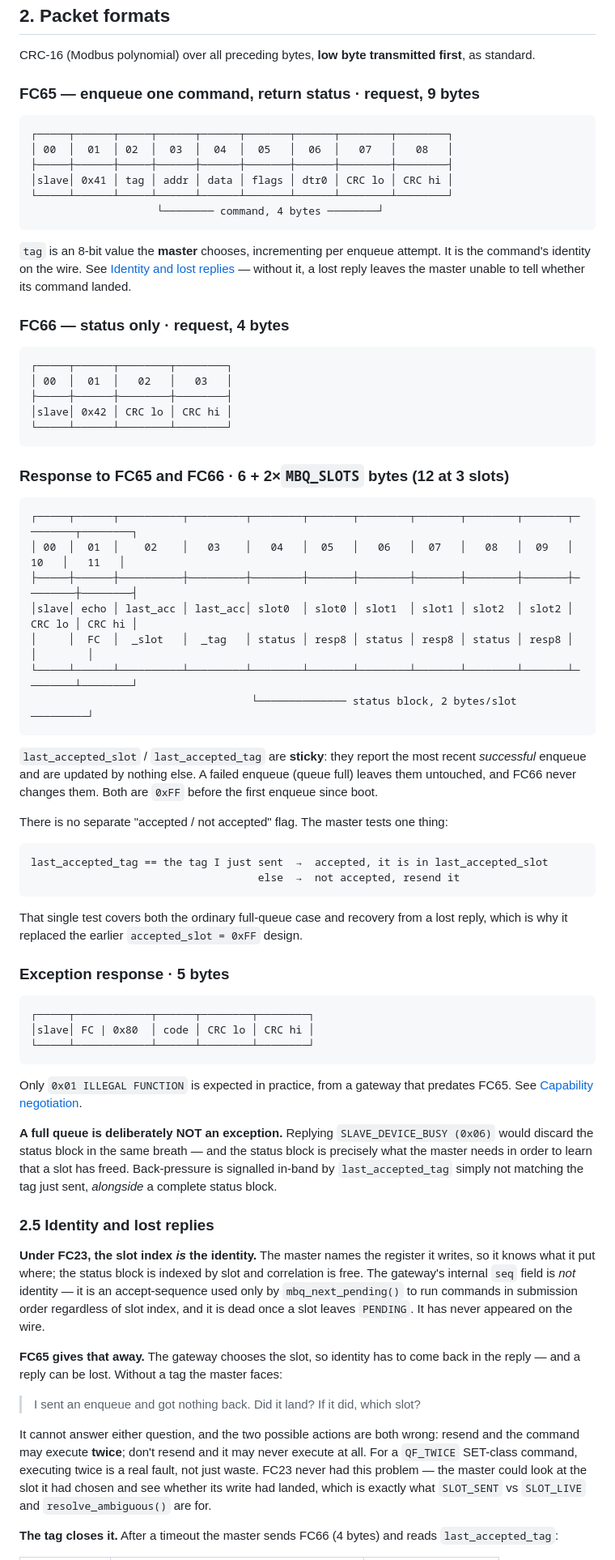
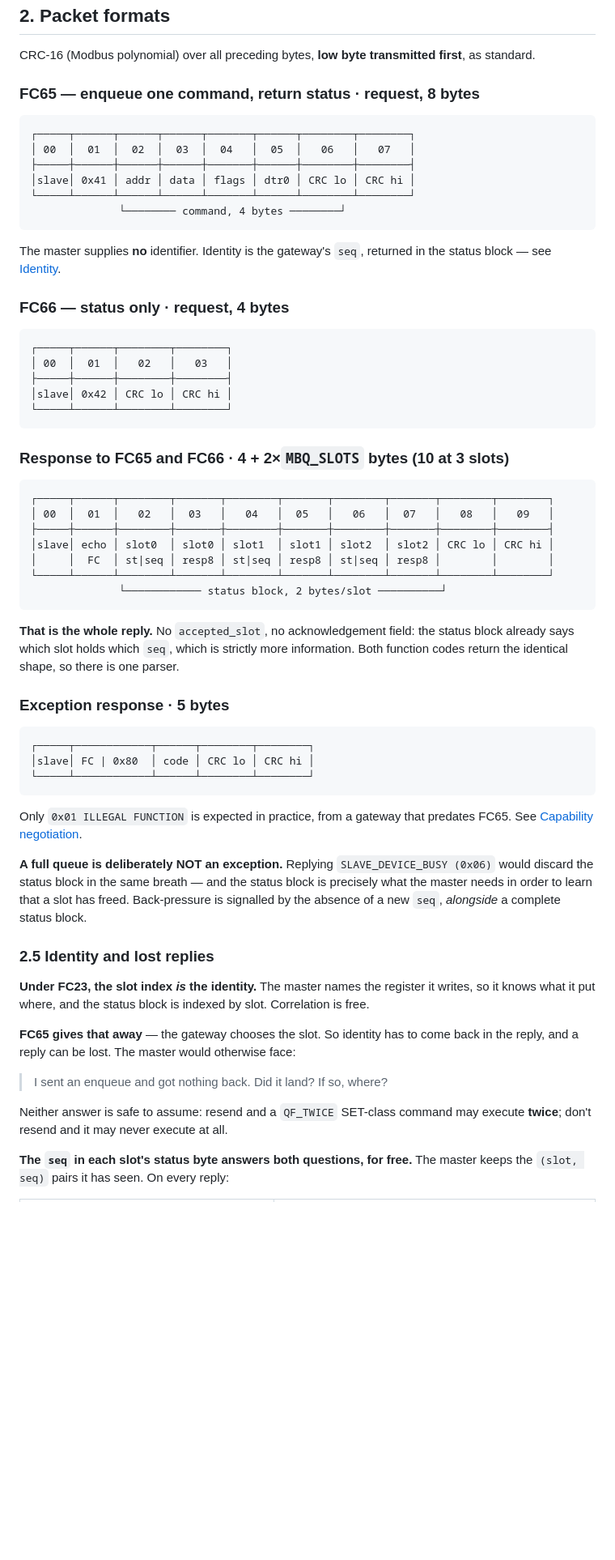
Before and after one commit to brucejcooper/TinyModbus, a Markdown page: QUEUE-PROTOCOL.md, the part around one of its changes. Shown at 81% size. Drawn GitHub-style; blank space fills up the shorter version.

````diff
--- a/QUEUE-PROTOCOL.md
+++ b/QUEUE-PROTOCOL.md
@@ -113,21 +123,19 @@ adapter in `dali_sync.c`.
 CRC-16 (Modbus polynomial) over all preceding bytes, **low byte transmitted
 first**, as standard.
 
-### FC65 — enqueue one command, return status · request, 9 bytes
+### FC65 — enqueue one command, return status · request, 8 bytes
 
 ```
-┌─────┬──────┬─────┬──────┬──────┬───────┬──────┬────────┬────────┐
-│ 00  │  01  │ 02  │  03  │  04  │  05   │  06  │   07   │   08   │
-├─────┼──────┼─────┼──────┼──────┼───────┼──────┼────────┼────────┤
-│slave│ 0x41 │ tag │ addr │ data │ flags │ dtr0 │ CRC lo │ CRC hi │
-└─────┴──────┴─────┴──────┴──────┴───────┴──────┴────────┴────────┘
-                    └──────── command, 4 bytes ────────┘
+┌─────┬──────┬──────┬──────┬───────┬──────┬────────┬────────┐
+│ 00  │  01  │  02  │  03  │  04   │  05  │   06   │   07   │
+├─────┼──────┼──────┼──────┼───────┼──────┼────────┼────────┤
+│slave│ 0x41 │ addr │ data │ flags │ dtr0 │ CRC lo │ CRC hi │
+└─────┴──────┴──────┴──────┴───────┴──────┴────────┴────────┘
+              └──────── command, 4 bytes ────────┘
 ```
 
-`tag` is an 8-bit value the **master** chooses, incrementing per enqueue
-attempt. It is the command's identity on the wire. See
-[Identity and lost replies](#25-identity-and-lost-replies) — without it, a lost
-reply leaves the master unable to tell whether its command landed.
+The master supplies **no** identifier. Identity is the gateway's `seq`, returned
+in the status block — see [Identity](#25-identity-and-lost-replies).
 
 ### FC66 — status only · request, 4 bytes
 
@@ -139,32 +147,22 @@ reply leaves the master unable to tell whether its command landed.
 └─────┴──────┴────────┴────────┘
 ```
 
-### Response to FC65 **and** FC66 · 6 + 2×`MBQ_SLOTS` bytes (12 at 3 slots)
+### Response to FC65 **and** FC66 · 4 + 2×`MBQ_SLOTS` bytes (10 at 3 slots)
 
 ```
-┌─────┬──────┬──────────┬─────────┬────────┬───────┬────────┬───────┬────────┬───────┬────────┬────────┐
-│ 00  │  01  │    02    │   03    │   04   │  05   │   06   │  07   │   08   │  09   │   10   │   11   │
-├─────┼──────┼──────────┼─────────┼────────┼───────┼────────┼───────┼────────┼───────┼────────┼────────┤
-│slave│ echo │ last_acc │ last_acc│ slot0  │ slot0 │ slot1  │ slot1 │ slot2  │ slot2 │ CRC lo │ CRC hi │
-│     │  FC  │  _slot   │  _tag   │ status │ resp8 │ status │ resp8 │ status │ resp8 │        │        │
-└─────┴──────┴──────────┴─────────┴────────┴───────┴────────┴───────┴────────┴───────┴────────┴────────┘
-                                   └────────────── status block, 2 bytes/slot ─────────┘
+┌─────┬──────┬────────┬───────┬────────┬───────┬────────┬───────┬────────┬────────┐
+│ 00  │  01  │   02   │  03   │   04   │  05   │   06   │  07   │   08   │   09   │
+├─────┼──────┼────────┼───────┼────────┼───────┼────────┼───────┼────────┼────────┤
+│slave│ echo │ slot0  │ slot0 │ slot1  │ slot1 │ slot2  │ slot2 │ CRC lo │ CRC hi │
+│     │  FC  │ st|seq │ resp8 │ st|seq │ resp8 │ st|seq │ resp8 │        │        │
+└─────┴──────┴────────┴───────┴────────┴───────┴────────┴───────┴────────┴────────┘
+              └──────────── status block, 2 bytes/slot ──────────┘
 ```
 
-`last_accepted_slot` / `last_accepted_tag` are **sticky**: they report the most
-recent *successful* enqueue and are updated by nothing else. A failed enqueue
-(queue full) leaves them untouched, and FC66 never changes them. Both are `0xFF`
-before the first enqueue since boot.
-
-There is no separate "accepted / not accepted" flag. The master tests one thing:
-
-```
-last_accepted_tag == the tag I just sent  →  accepted, it is in last_accepted_slot
-                                    else  →  not accepted, resend it
-```
-
-That single test covers both the ordinary full-queue case and recovery from a
-lost reply, which is why it replaced the earlier `accepted_slot = 0xFF` design.
+**That is the whole reply.** No `accepted_slot`, no acknowledgement field: the
+status block already says which slot holds which `seq`, which is strictly more
+information. Both function codes return the identical shape, so there is one
+parser.
 
 ### Exception response · 5 bytes
 
@@ -180,30 +178,23 @@ predates FC65. See [Capability negotiation](#5-capability-negotiation).
 **A full queue is deliberately NOT an exception.** Replying
 `SLAVE_DEVICE_BUSY (0x06)` would discard the status block in the same breath —
 and the status block is precisely what the master needs in order to learn that a
-slot has freed. Back-pressure is signalled in-band by `last_accepted_tag` simply
-not matching the tag just sent, *alongside* a complete status block.
+slot has freed. Back-pressure is signalled by the absence of a new `seq`,
+*alongside* a complete status block.
 
 ### 2.5 Identity and lost replies
 
 **Under FC23, the slot index *is* the identity.** The master names the register
-it writes, so it knows what it put where; the status block is indexed by slot and
-correlation is free. The gateway's internal `seq` field is *not* identity — it is
-an accept-sequence used only by `mbq_next_pending()` to run commands in
-submission order regardless of slot index, and it is dead once a slot leaves
-`PENDING`. It has never appeared on the wire.
+it writes, so it knows what it put where, and the status block is indexed by
+slot. Correlation is free.
 
-**FC65 gives that away.** The gateway chooses the slot, so identity has to come
-back in the reply — and a reply can be lost. Without a tag the master faces:
+**FC65 gives that away** — the gateway chooses the slot. So identity has to come
+back in the reply, and a reply can be lost. The master would otherwise face:
 
-> I sent an enqueue and got nothing back. Did it land? If it did, which slot?
+> I sent an enqueue and got nothing back. Did it land? If so, where?
 
-It cannot answer either question, and the two possible actions are both wrong:
-resend and the command may execute **twice**; don't resend and it may never
-execute at all. For a `QF_TWICE` SET-class command, executing twice is a real
-fault, not just waste. FC23 never had this problem — the master could look at
-the slot it had chosen and see whether its write had landed, which is exactly
-what `SLOT_SENT` vs `SLOT_LIVE` and `resolve_ambiguous()` are for.
+Neither answer is safe to assume: resend and a `QF_TWICE` SET-class command may
+execute **twice**; don't resend and it may never execute at all.
 
-**The tag closes it.** After a timeout the master sends FC66 (4 bytes) and reads
-`last_accepted_tag`:
+**The `seq` in each slot's status byte answers both questions, for free.** The
+master keeps the `(slot, seq)` pairs it has seen. On every reply:
 
````
Also changed, not shown: other parts of QUEUE-PROTOCOL.md (+80 -59 lines).
